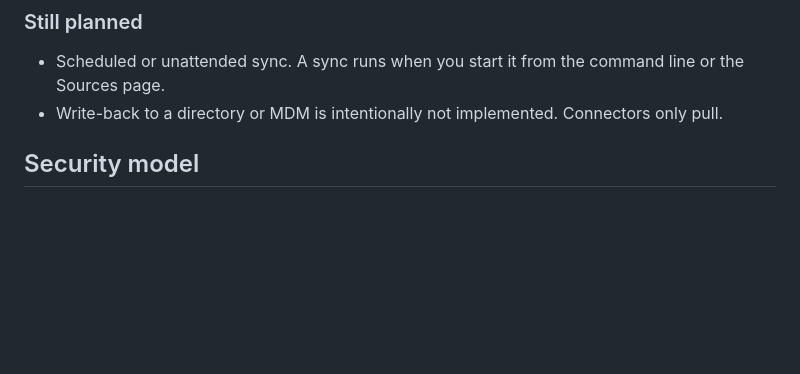
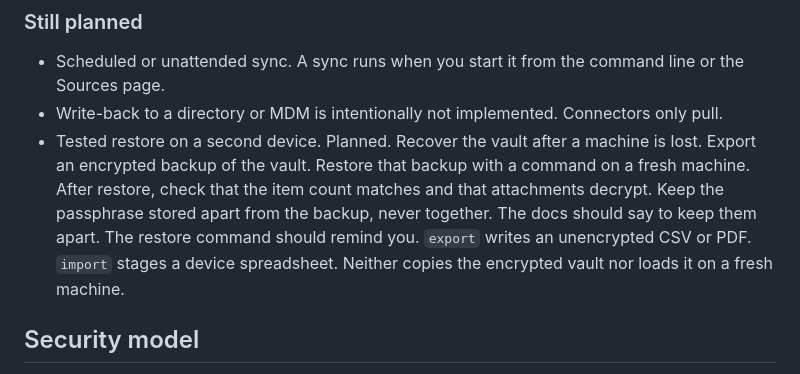
Before and after one commit to Xerith-Darkmind/assetvault, a Markdown page: README.md, the part around the change. Rendered like a GitHub page; blank space fills up the shorter version.

Commit message:
Add a planned second-device restore to the roadmap (#6)
README-only: adds "Tested restore on a second device" to Still planned.

Findings fixed: none (Bugbot: no issues; no review findings).
Verified at 31baf53: test_connectors 122/122, test_dashboard 87/87, selftest 14/14, compileall exit 0. Checks green: Bugbot, Security Reviewer, PR Router.

```diff
--- a/README.md
+++ b/README.md
@@ -21,6 +21,7 @@ It is the storage and UI layer for a chat bot, and it also runs on its own.
 
 - Scheduled or unattended sync. A sync runs when you start it from the command line or the Sources page.
 - Write-back to a directory or MDM is intentionally not implemented. Connectors only pull.
+- Tested restore on a second device. Planned. Recover the vault after a machine is lost. Export an encrypted backup of the vault. Restore that backup with a command on a fresh machine. After restore, check that the item count matches and that attachments decrypt. Keep the passphrase stored apart from the backup, never together. The docs should say to keep them apart. The restore command should remind you. `export` writes an unencrypted CSV or PDF. `import` stages a device spreadsheet. Neither copies the encrypted vault nor loads it on a fresh machine.
 
 ## Security model
 
```
